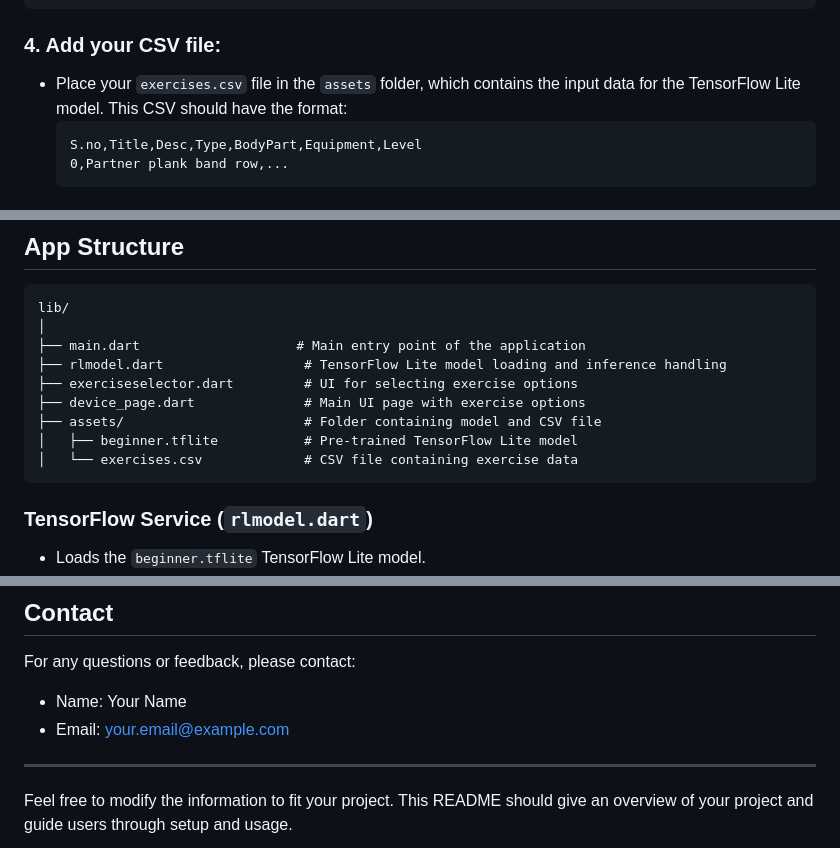
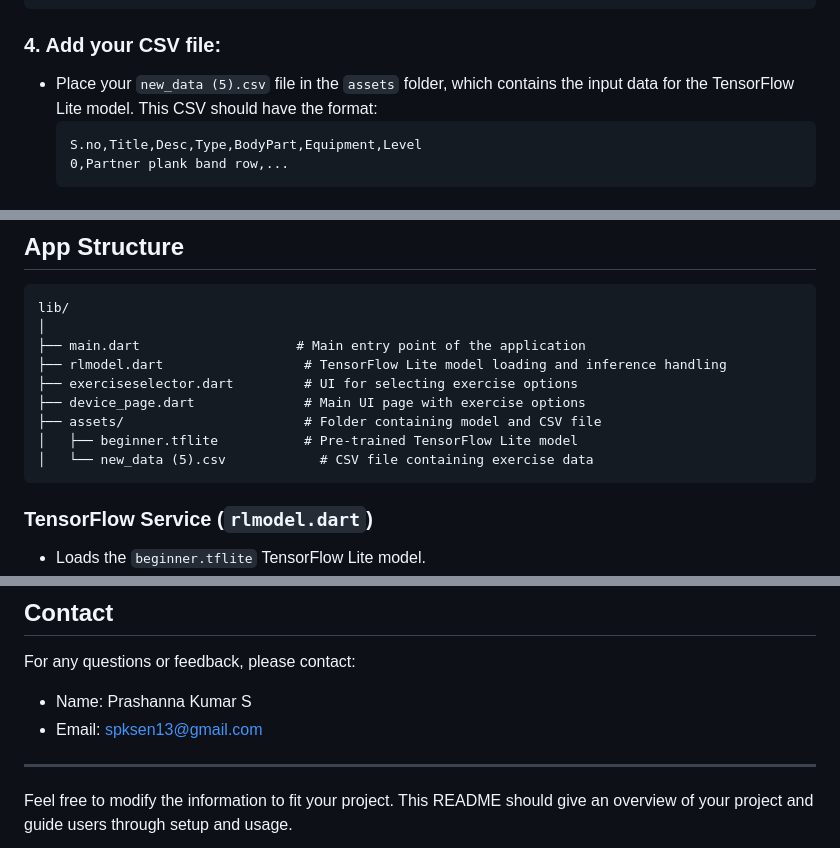
Before and after one commit to Prashanna0013/boom, a Markdown page: README.md, 3 parts joined by grey strips. Drawn GitHub-style.

````diff
--- a/README.md
+++ b/README.md
@@ -52,7 +52,7 @@ flutter:
 ```
 
 ### 4. Add your CSV file:
-- Place your `exercises.csv` file in the `assets` folder, which contains the input data for the TensorFlow Lite model. This CSV should have the format:
+- Place your `new_data (5).csv` file in the `assets` folder, which contains the input data for the TensorFlow Lite model. This CSV should have the format:
   ```
   S.no,Title,Desc,Type,BodyPart,Equipment,Level
   0,Partner plank band row,...
@@ -75,7 +75,7 @@ lib/
 ├── device_page.dart              # Main UI page with exercise options
 ├── assets/                       # Folder containing model and CSV file
 │   ├── beginner.tflite           # Pre-trained TensorFlow Lite model
-│   └── exercises.csv             # CSV file containing exercise data
+│   └── new_data (5).csv            # CSV file containing exercise data
 ```
 
 ### TensorFlow Service (`rlmodel.dart`)
@@ -114,8 +114,8 @@ This project is licensed under the MIT License - see the [LICENSE](LICENSE) file
 
 For any questions or feedback, please contact:
 
-- Name: Your Name
-- Email: your.email@example.com
+- Name: Prashanna Kumar S
+- Email: spksen13@gmail.com
 
 ---
 
````
Also changed, not shown: other parts of README.md (+1 -1 lines).
